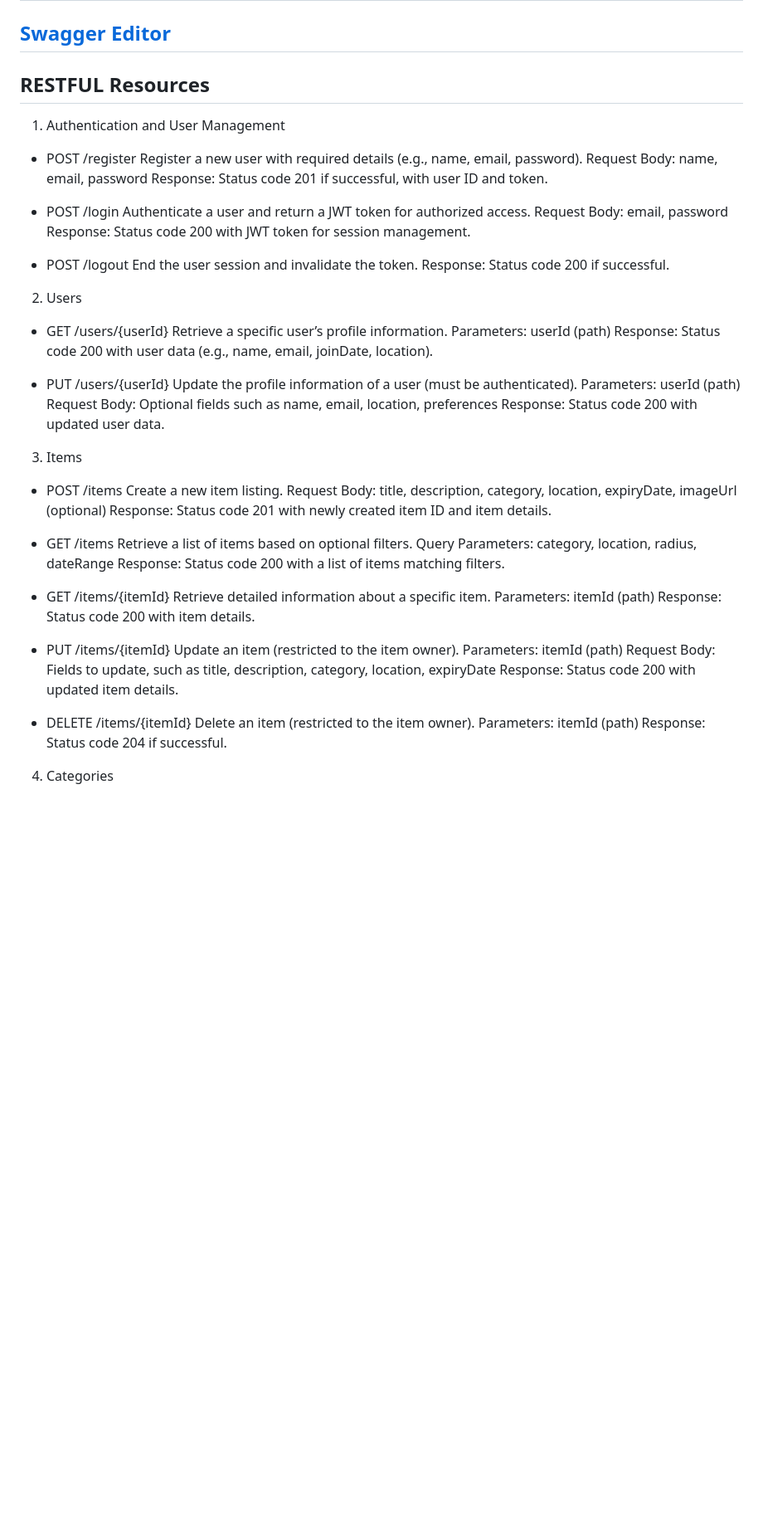
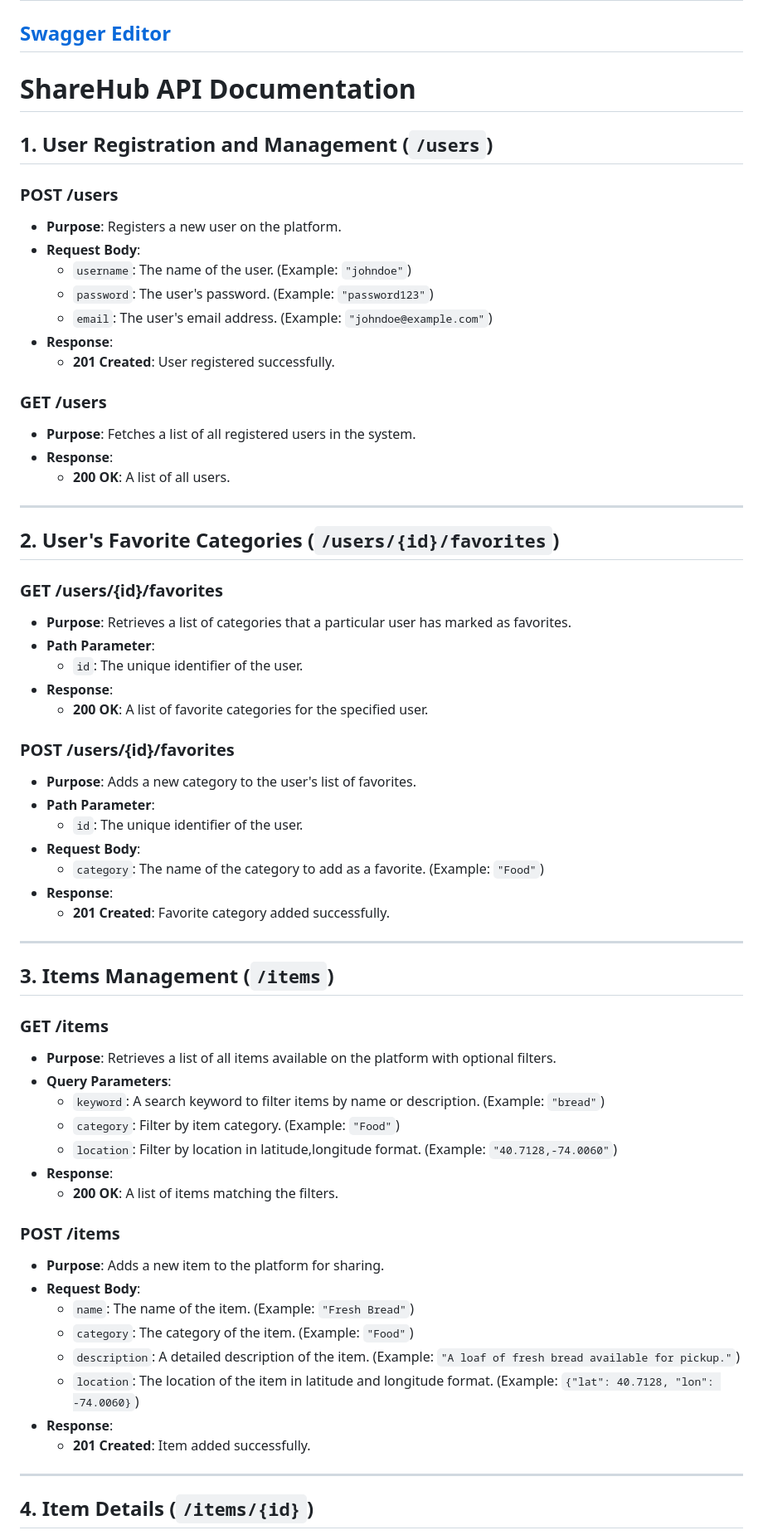
Before and after one commit to shahzaib086/sharehub, a Markdown page: README.md, the part around one of its changes. Shown at 83% size. Rendered like a GitHub page; blank space fills up the shorter version.

```diff
--- a/README.md
+++ b/README.md
@@ -30,63 +30,68 @@ In today's world, a lot of resources, especially food, go to waste while others
 ## Open the `swagger/openapi.yaml` file in any Swagger editor:
 ## [Swagger Editor](https://editor.swagger.io/)
 
-## RESTFUL Resources
-1. Authentication and User Management
+# ShareHub API Documentation
 
-- POST /register
-Register a new user with required details (e.g., name, email, password).
-Request Body: name, email, password
-Response: Status code 201 if successful, with user ID and token.
+## 1. User Registration and Management (`/users`)
 
-- POST /login
-Authenticate a user and return a JWT token for authorized access.
-Request Body: email, password
-Response: Status code 200 with JWT token for session management.
+### **POST /users**
+- **Purpose**: Registers a new user on the platform.
+- **Request Body**:
+  - `username`: The name of the user. (Example: `"johndoe"`)
+  - `password`: The user's password. (Example: `"password123"`)
+  - `email`: The user's email address. (Example: `"johndoe@example.com"`)
+- **Response**:
+  - **201 Created**: User registered successfully.
 
-- POST /logout
-End the user session and invalidate the token.
-Response: Status code 200 if successful.
+### **GET /users**
+- **Purpose**: Fetches a list of all registered users in the system.
+- **Response**:
+  - **200 OK**: A list of all users.
 
-2. Users
+---
 
-- GET /users/{userId}
-Retrieve a specific user’s profile information.
-Parameters: userId (path)
-Response: Status code 200 with user data (e.g., name, email, joinDate, location).
+## 2. User's Favorite Categories (`/users/{id}/favorites`)
 
-- PUT /users/{userId}
-Update the profile information of a user (must be authenticated).
-Parameters: userId (path)
-Request Body: Optional fields such as name, email, location, preferences
-Response: Status code 200 with updated user data.
+### **GET /users/{id}/favorites**
+- **Purpose**: Retrieves a list of categories that a particular user has marked as favorites.
+- **Path Parameter**:
+  - `id`: The unique identifier of the user.
+- **Response**:
+  - **200 OK**: A list of favorite categories for the specified user.
 
-3. Items
+### **POST /users/{id}/favorites**
+- **Purpose**: Adds a new category to the user's list of favorites.
+- **Path Parameter**:
+  - `id`: The unique identifier of the user.
+- **Request Body**:
+  - `category`: The name of the category to add as a favorite. (Example: `"Food"`)
+- **Response**:
+  - **201 Created**: Favorite category added successfully.
 
-- POST /items
-Create a new item listing.
-Request Body: title, description, category, location, expiryDate, imageUrl (optional)
-Response: Status code 201 with newly created item ID and item details.
+---
 
-- GET /items
-Retrieve a list of items based on optional filters.
-Query Parameters: category, location, radius, dateRange
-Response: Status code 200 with a list of items matching filters.
+## 3. Items Management (`/items`)
 
-- GET /items/{itemId}
-Retrieve detailed information about a specific item.
-Parameters: itemId (path)
-Response: Status code 200 with item details.
+### **GET /items**
+- **Purpose**: Retrieves a list of all items available on the platform with optional filters.
+- **Query Parameters**:
+  - `keyword`: A search keyword to filter items by name or description. (Example: `"bread"`)
+  - `category`: Filter by item category. (Example: `"Food"`)
+  - `location`: Filter by location in latitude,longitude format. (Example: `"40.7128,-74.0060"`)
+- **Response**:
+  - **200 OK**: A list of items matching the filters.
 
-- PUT /items/{itemId}
-Update an item (restricted to the item owner).
-Parameters: itemId (path)
-Request Body: Fields to update, such as title, description, category, location, expiryDate
-Response: Status code 200 with updated item details.
+### **POST /items**
+- **Purpose**: Adds a new item to the platform for sharing.
+- **Request Body**:
+  - `name`: The name of the item. (Example: `"Fresh Bread"`)
+  - `category`: The category of the item. (Example: `"Food"`)
+  - `description`: A detailed description of the item. (Example: `"A loaf of fresh bread available for pickup."`)
+  - `location`: The location of the item in latitude and longitude format. (Example: `{"lat": 40.7128, "lon": -74.0060}`)
+- **Response**:
+  - **201 Created**: Item added successfully.
 
-- DELETE /items/{itemId}
-Delete an item (restricted to the item owner).
-Parameters: itemId (path)
-Response: Status code 204 if successful.
+---
 
-4. Categories
+## 4. Item Details (`/items/{id}`)
 
```
Also changed, not shown: other parts of README.md (+22 -33 lines).
